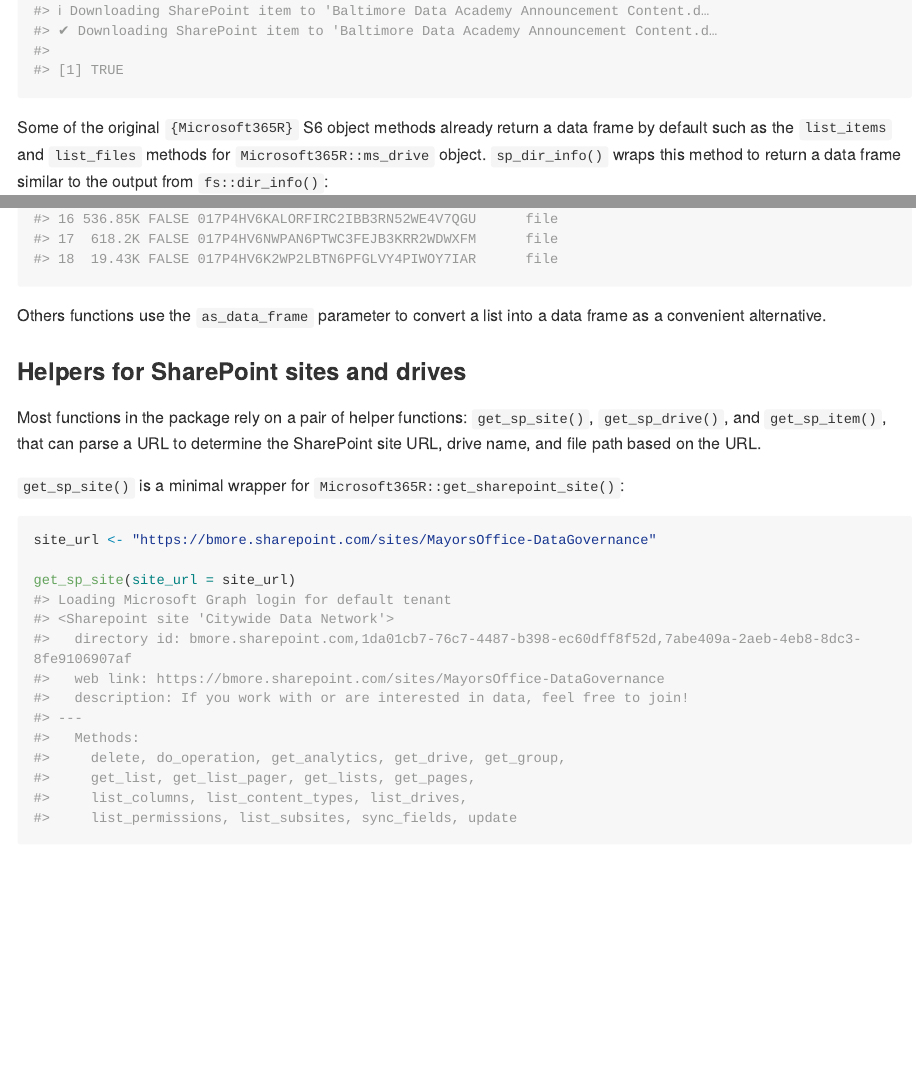
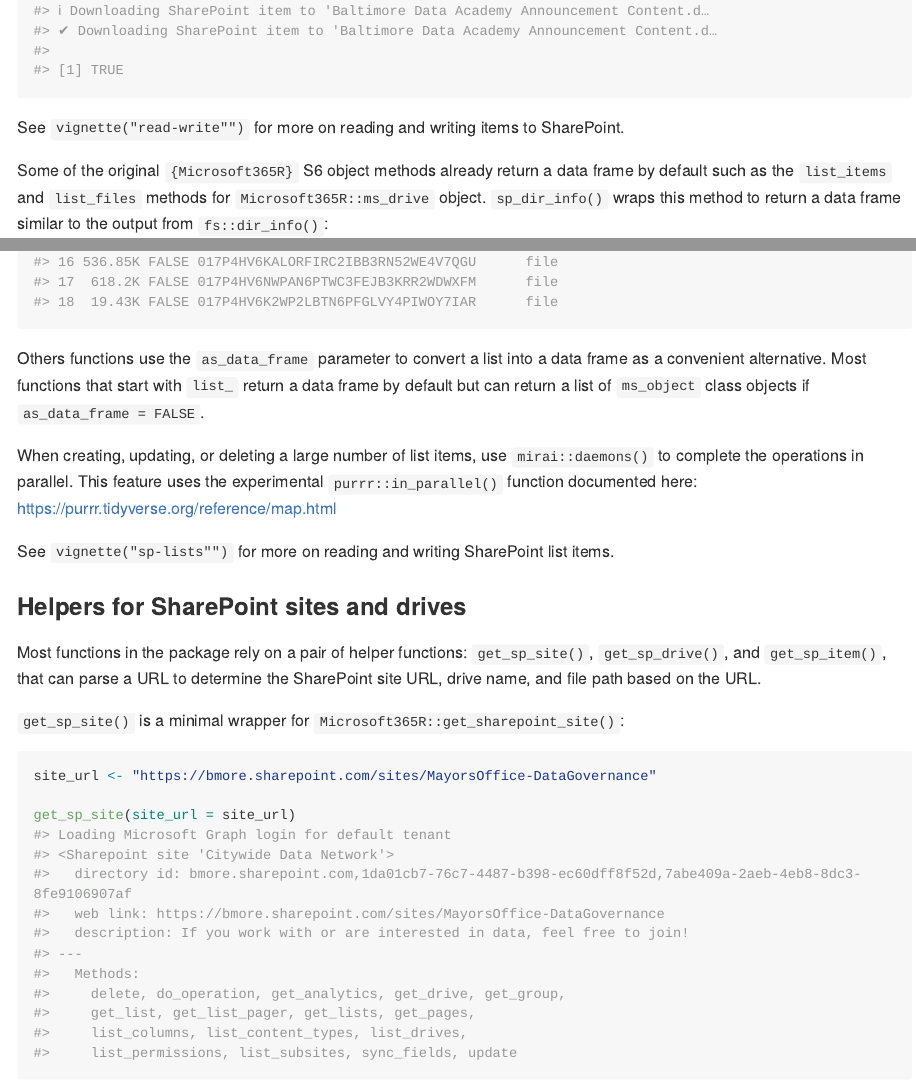
Before and after one commit to elipousson/sharepointr, an R Markdown document (README.Rmd): the page in a window 1100 px wide, from 3920 px down, and a second part further down, joined at a grey line. The pictures show the output file README.md that the author committed with the source, drawn offline in the style of GitHub; long lines of code are wrapped; badge pictures from the web are left out.

Commit message:
Add vignette references to README

````diff
--- a/README.Rmd
+++ b/README.Rmd
@@ -101,13 +101,19 @@
 })
 ```
 
+See `vignette("read-write"")` for more on reading and writing items to SharePoint.
+
 Some of the original `{Microsoft365R}` S6 object methods already return a data frame by default such as the `list_items` and `list_files` methods for `Microsoft365R::ms_drive` object. `sp_dir_info()` wraps this method to return a data frame similar to the output from `fs::dir_info()`:
 
 ```{r}
 sp_dir_info("https://bmore.sharepoint.com/:w:/r/sites/MayorsOffice-DataGovernance/Shared%20Documents/General/Baltimore%20Data%20Academy")
 ```
 
-Others functions use the `as_data_frame` parameter to convert a list into a data frame as a convenient alternative.
+Others functions use the `as_data_frame` parameter to convert a list into a data frame as a convenient alternative. Most functions that start with `list_` return a data frame by default but can return a list of `ms_object` class objects if `as_data_frame = FALSE`.
+
+When creating, updating, or deleting a large number of list items, use `mirai::daemons()` to complete the operations in parallel. This feature uses the experimental `purrr::in_parallel()` function documented here: <https://purrr.tidyverse.org/reference/map.html>
+
+See `vignette("sp-lists"")` for more on reading and writing SharePoint list items.
 
 ### Helpers for SharePoint sites and drives
 
````
Also changed, not shown: README.md.
